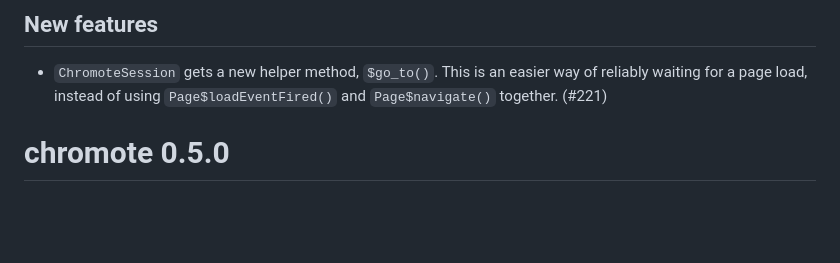
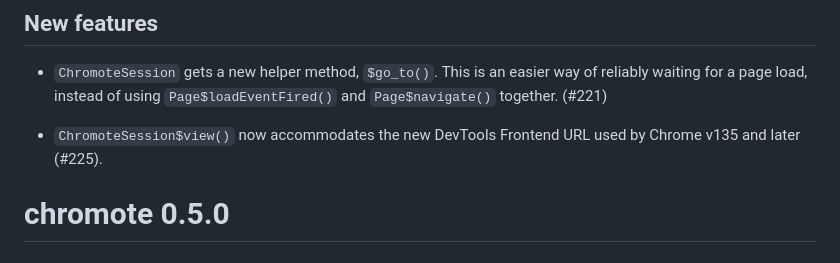
Before and after one commit to rstudio/chromote, a Markdown page: NEWS.md, the part around the change. GitHub-like rendering; blank space fills up the shorter version.

Commit message:
docs: Add news

```diff
--- a/NEWS.md
+++ b/NEWS.md
@@ -3,6 +3,8 @@
 ## New features
 
 * `ChromoteSession` gets a new helper method, `$go_to()`. This is an easier way of reliably waiting for a page load, instead of using `Page$loadEventFired()` and `Page$navigate()` together. (#221)
+
+* `ChromoteSession$view()` now accommodates the new DevTools Frontend URL used by Chrome v135 and later (#225).
 
 # chromote 0.5.0
 
```
